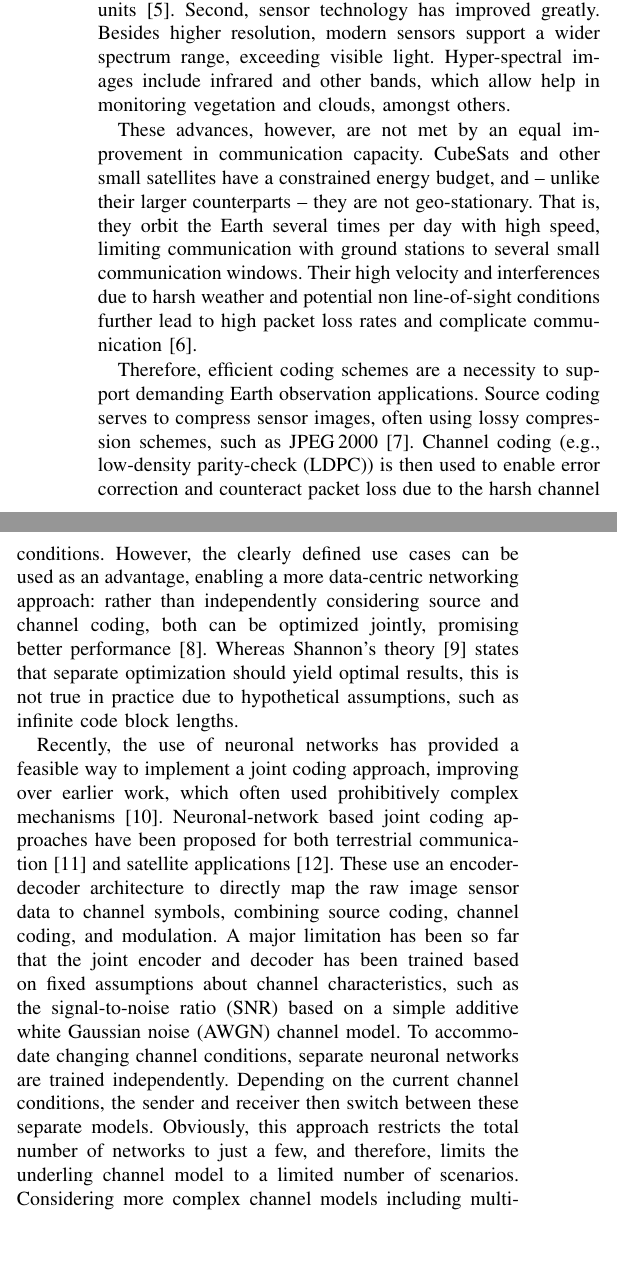
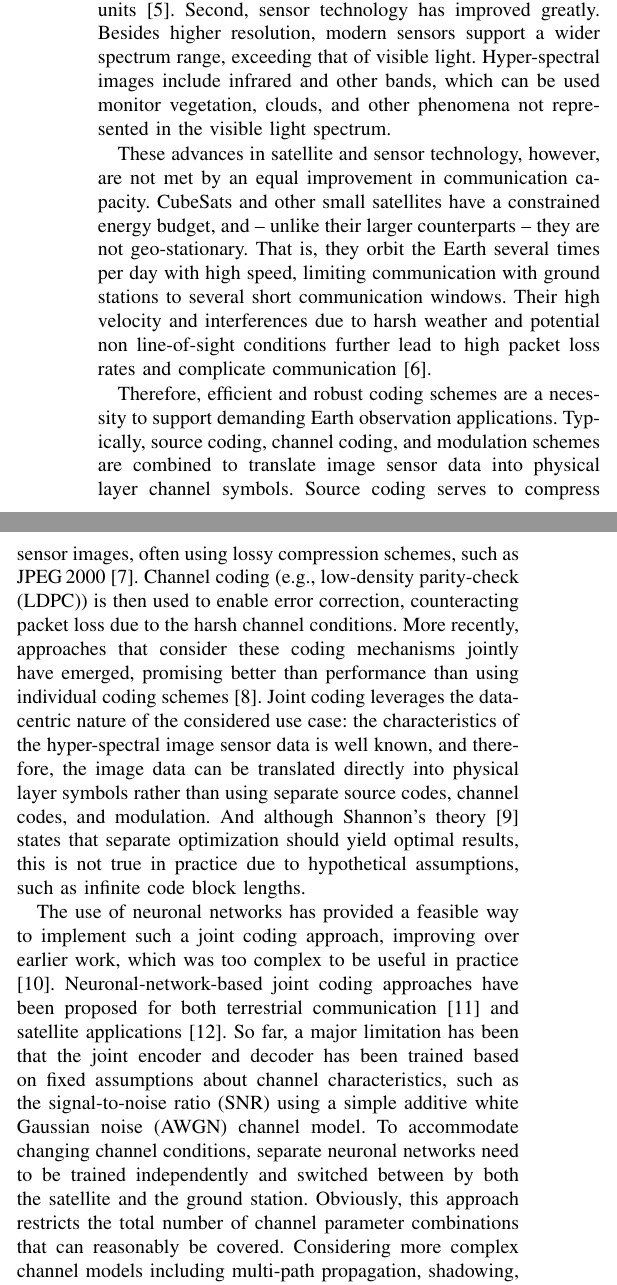
Before and after one commit to sdietzel/sat-jscc-2, a LaTeX paper (master.tex): two parts of the columns of page 1 of 2, joined at a grey line, cut so that both start at the same text, the shorter picture padded with empty space. Compiled offline with pdfLaTeX; a missing font is replaced by an installed copy or a similar font; a LaTeX package or settings file that is missing is left out.

Commit message:
Revision intro

```diff
--- a/master.tex
+++ b/master.tex
@@ -145,29 +145,28 @@ The increasing momentum can be explained by two major factors.
 First, technological advances have allowed to build smaller satellite classes, which use more off-the-shelf components and can be deployed more easily.
 A prime example are CubeSats, which operate in \ac{leo} and consist of $10 \times 10 \times 10$\,cm units \cite{cubesat2020}.
 Second, sensor technology has improved greatly.
-Besides higher resolution, modern sensors support a wider spectrum range, exceeding visible light.
-Hyper-spectral images include infrared and other bands, which allow help in monitoring vegetation and clouds, amongst others.
+Besides higher resolution, modern sensors support a wider spectrum range, exceeding that of visible light.
+Hyper-spectral images include infrared and other bands, which can be used monitor vegetation, clouds, and other phenomena not represented in the visible light spectrum.
 
-These advances, however, are not met by an equal improvement in communication capacity.
+These advances in satellite and sensor technology, however, are not met by an equal improvement in communication capacity.
 CubeSats and other small satellites have a constrained energy budget, and -- unlike their larger counterparts -- they are not geo-stationary.
-That is, they orbit the Earth several times per day with high speed, limiting communication with ground stations to several small communication windows.
+That is, they orbit the Earth several times per day with high speed, limiting communication with ground stations to several short communication windows.
 Their high velocity and interferences due to harsh weather and potential non line-of-sight conditions further lead to high packet loss rates and complicate communication \cite{nogales2018}.
 
-Therefore, efficient coding schemes are a necessity to support demanding Earth observation applications.
+Therefore, efficient and robust coding schemes are a necessity to support demanding Earth observation applications.
+Typically, source coding, channel coding, and modulation schemes are combined to translate image sensor data into physical layer channel symbols.
 Source coding serves to compress sensor images, often using lossy compression schemes, such as \jpegtwok \cite{sentinel-2-user-handbook}.
-Channel coding (e.g., \ac{ldpc}) is then used to enable error correction and counteract packet loss due to the harsh channel conditions.
-However, the clearly defined use cases can be used as an advantage, enabling a more data-centric networking approach:
-rather than independently considering source and channel coding, both can be optimized jointly, promising better performance \cite{6408177}.
-Whereas Shannon's theory \cite{cover1991elements} states that separate optimization should yield optimal results, this is not true in practice due to hypothetical assumptions, such as infinite code block lengths.
+Channel coding (e.g., \ac{ldpc}) is then used to enable error correction, counteracting packet loss due to the harsh channel conditions.
+More recently, approaches that consider these coding mechanisms jointly have emerged, promising better than performance than using individual coding schemes \cite{6408177}.
+Joint coding leverages the data-centric nature of the considered use case: the characteristics of the hyper-spectral image sensor data is well known, and therefore, the image data can be translated directly into physical layer symbols rather than using separate source codes, channel codes, and modulation.
+And although Shannon's theory \cite{cover1991elements} states that separate optimization should yield optimal results, this is not true in practice due to hypothetical assumptions, such as infinite code block lengths.
 
-Recently, the use of neuronal networks has provided a feasible way to implement a joint coding approach, improving over earlier work, which often used prohibitively complex mechanisms \cite{9838671}.
-Neuronal-network based joint coding approaches have been proposed for both terrestrial communication \cite{Bourtsoulatze2019} and satellite applications \cite{satjscc}.
-These use an encoder-decoder architecture to directly map the raw image sensor data to channel symbols, combining source coding, channel coding, and modulation.
-A major limitation has been so far that the joint encoder and decoder has been trained based on fixed assumptions about channel characteristics, such as the \ac{snr} based on a simple \ac{awgn} channel model.
-To accommodate changing channel conditions, separate neuronal networks are trained independently.
-Depending on the current channel conditions, the sender and receiver then switch between these separate models.
-Obviously, this approach restricts the total number of networks to just a few, and therefore, limits the underling channel model to a limited number of scenarios.
-Considering more complex channel models including multi-path propagation, shadowing, and fading would easily lead to a combinatorial explosion of parameters, and consequently a prohibitive amount of separate neuronal networks for different channel conditions.
+The use of neuronal networks has provided a feasible way to implement such a joint coding approach, improving over earlier work, which was too complex to be useful in practice \cite{9838671}.
+Neuronal-network-based joint coding approaches have been proposed for both terrestrial communication \cite{Bourtsoulatze2019} and satellite applications \cite{satjscc}.
+So far, a major limitation has been that the joint encoder and decoder has been trained based on fixed assumptions about channel characteristics, such as the \ac{snr} using a simple \ac{awgn} channel model.
+To accommodate changing channel conditions, separate neuronal networks need to be trained independently and switched between by both the satellite and the ground station.
+Obviously, this approach restricts the total number of channel parameter combinations that can reasonably be covered.
+Considering more complex channel models including multi-path propagation, shadowing, and fading would easily lead to a combinatorial explosion of parameters, and consequently a prohibitive amount of separate neuronal networks.
 
 In this paper, we propose a novel joint coding approach for satellite applications that allows to use a single neuronal network for a wide range of channel conditions typical for small satellite applications.
 We use a neuronal network model architecture that is enriched by so-called attention modules to reduce the combinatorial complexity.
```
Also changed, not shown: references.bib (+9 -0 lines), master.tex (9 more changed lines).
